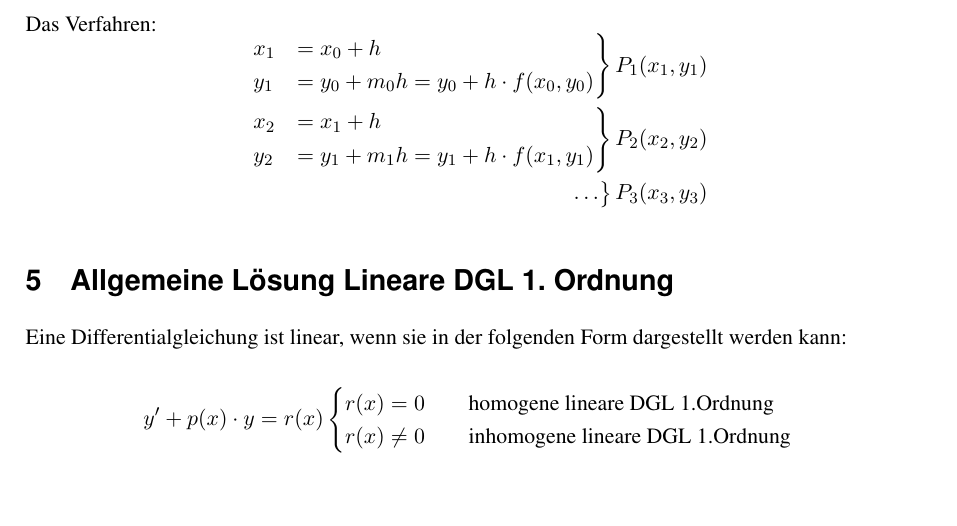
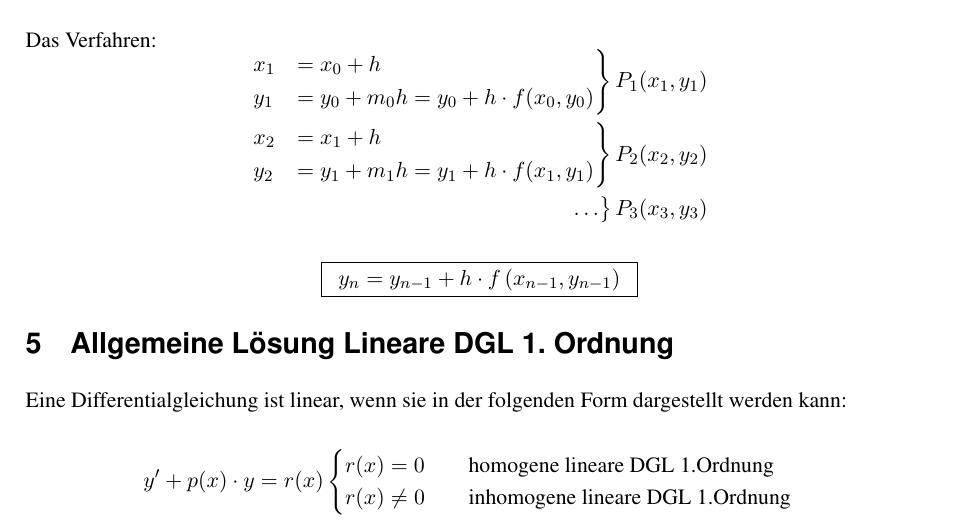
Before and after one commit to SimonSturm/dglEZ.git.gud, a LaTeX document (sections/dglE_Formelsammlung.tex, which reads sections/euler_makes_everything_suck.tex): part of page 2 of 3, cut so that both start at the same text, the shorter picture padded with empty space. Compiled offline with pdfLaTeX.

Commit message:
kjsdjojanjljfjjkdsajfkd

```diff
--- a/sections/euler_makes_everything_suck.tex
+++ b/sections/euler_makes_everything_suck.tex
@@ -32,3 +32,6 @@ Das Verfahren:
         \ldots \\
     \end{rcases} P_3(x_3,y_3) \\
 \end{align*}
+\begin{equation*}[box=\widebox]
+y_{n}=y_{n-1}+h\cdot f\left(x_{n-1},y_{n-1}\right)
+\end{equation*}
```
